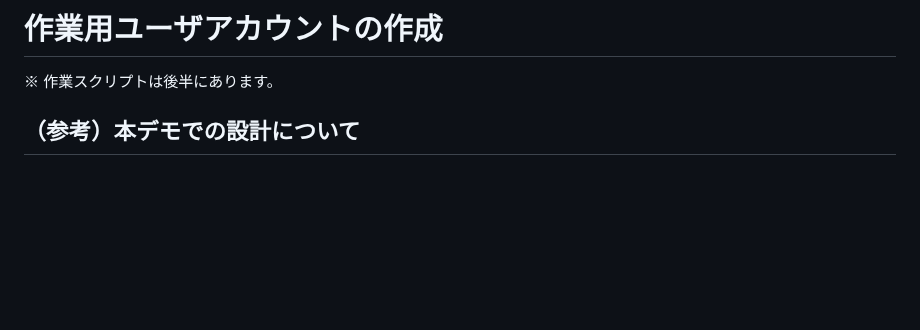
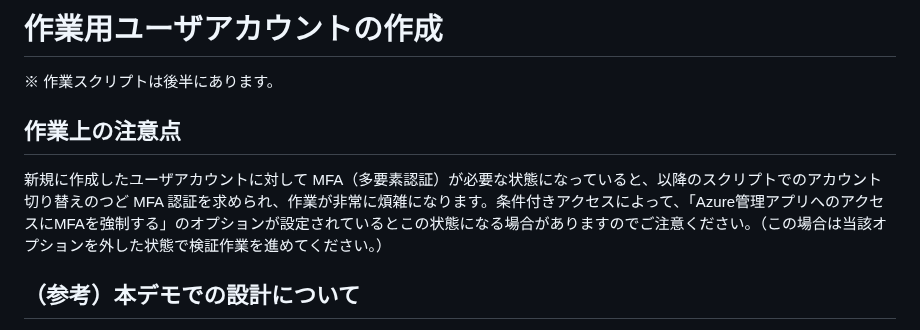
Before and after one commit to nakamacchi/AzureCAF.LandingZones.Demo, a Markdown page: 00.環境準備/00_04_作業用ユーザアカウントの作成.md, the part around the change. Rendered like a GitHub page; blank space fills up the shorter version.

Commit message:
MFAに関する注意を追記

```diff
--- a/00.環境準備/00_04_作業用ユーザアカウントの作成.md
+++ b/00.環境準備/00_04_作業用ユーザアカウントの作成.md
@@ -1,6 +1,10 @@
 # 作業用ユーザアカウントの作成
 
 ※ 作業スクリプトは後半にあります。
+
+## 作業上の注意点
+
+新規に作成したユーザアカウントに対して MFA（多要素認証）が必要な状態になっていると、以降のスクリプトでのアカウント切り替えのつど MFA 認証を求められ、作業が非常に煩雑になります。条件付きアクセスによって、「Azure管理アプリへのアクセスにMFAを強制する」のオプションが設定されているとこの状態になる場合がありますのでご注意ください。（この場合は当該オプションを外した状態で検証作業を進めてください。）
 
 ## （参考）本デモでの設計について
 
```
